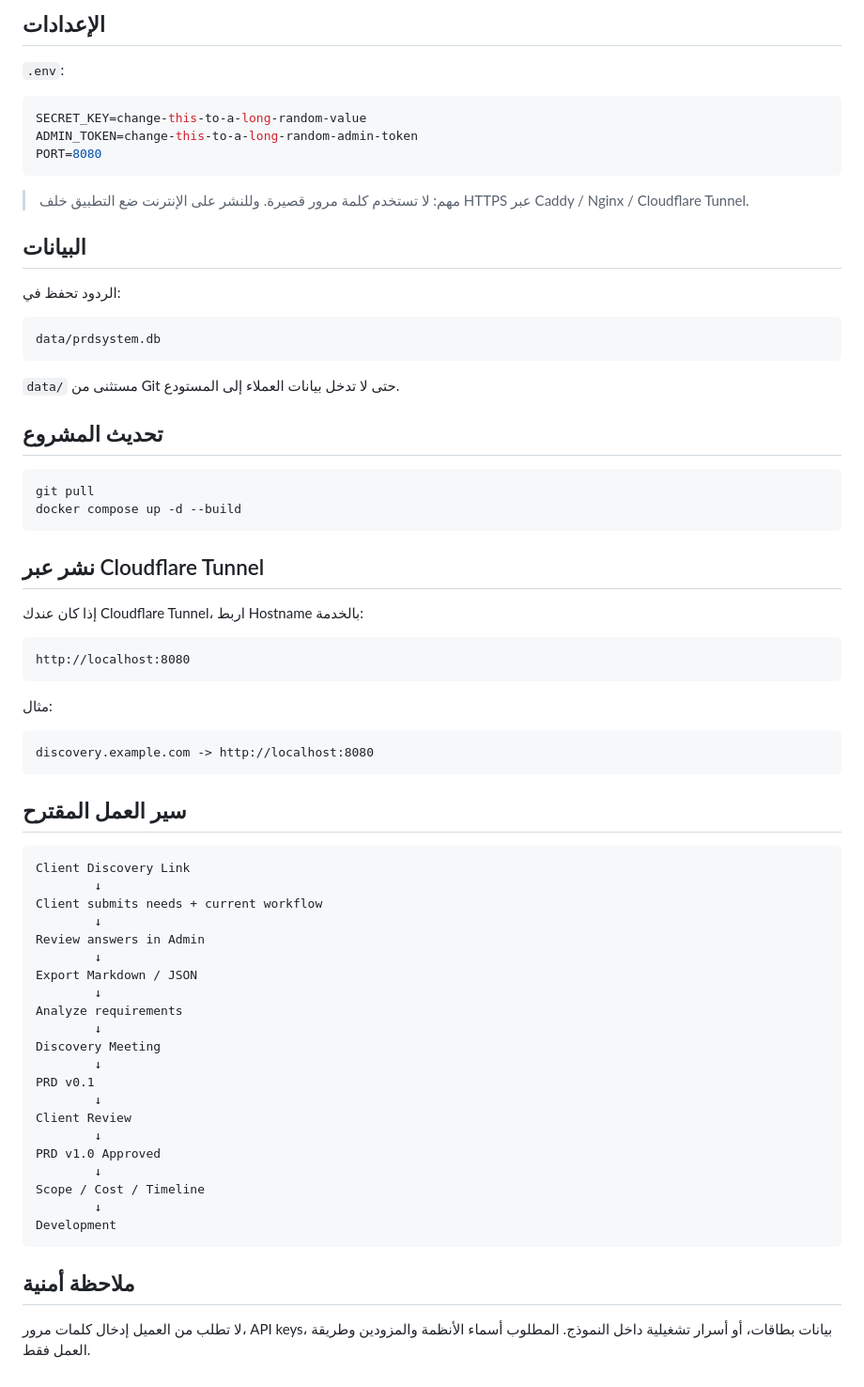
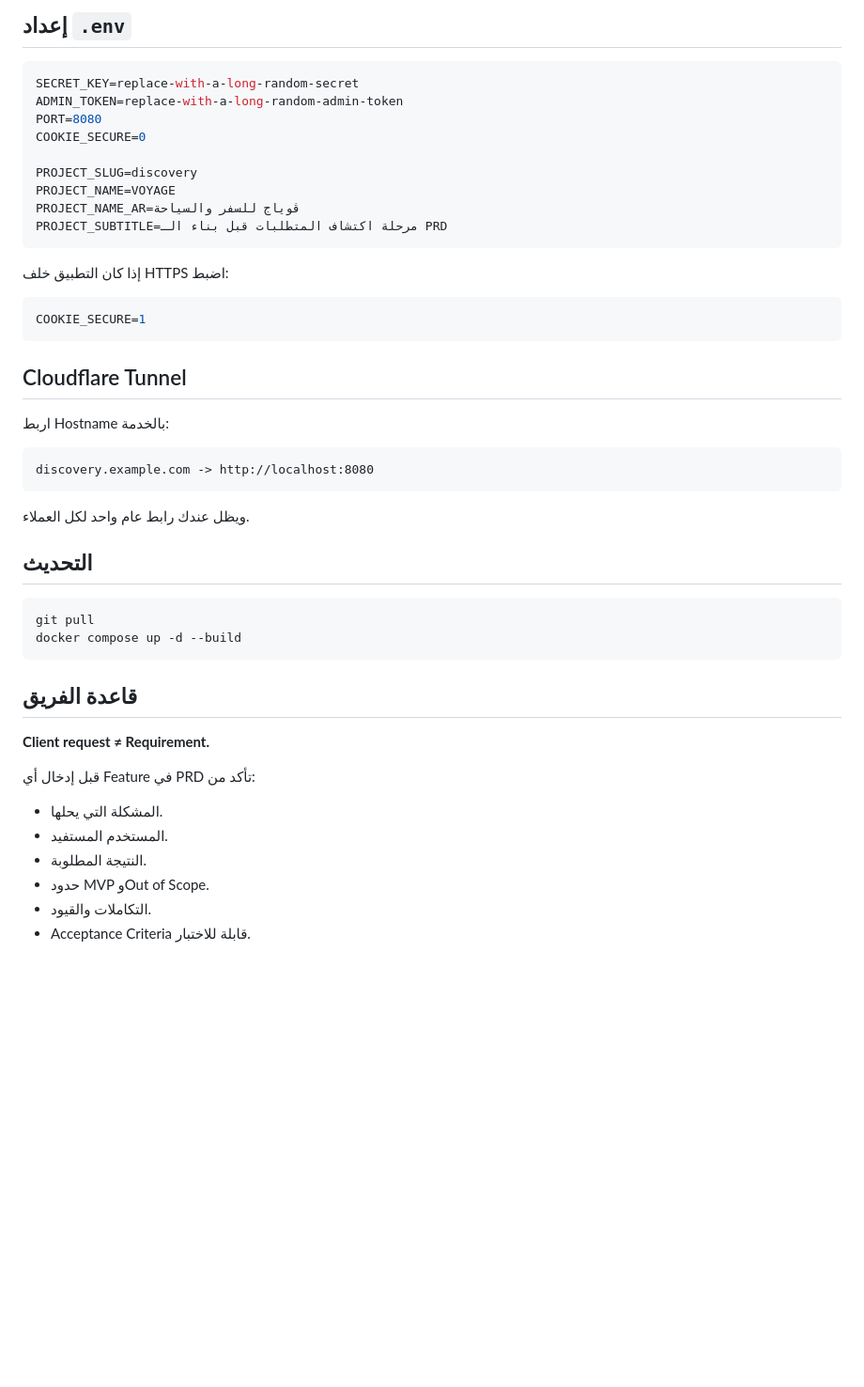
Before and after one commit to Cyb3r1no/prdsystem, a Markdown page: README.md, the part around one of its changes. Shown at 94% size. Drawn GitHub-style; blank space fills up the shorter version.

````diff
--- a/README.md
+++ b/README.md
@@ -36,73 +85,50 @@ docker compose up -d --build
 
-## الإعدادات
-
-`.env`:
+## إعداد `.env`
 
 ```env
-SECRET_KEY=change-this-to-a-long-random-value
-ADMIN_TOKEN=change-this-to-a-long-random-admin-token
+SECRET_KEY=replace-with-a-long-random-secret
+ADMIN_TOKEN=replace-with-a-long-random-admin-token
 PORT=8080
+COOKIE_SECURE=0
+
+PROJECT_SLUG=discovery
+PROJECT_NAME=VOYAGE
+PROJECT_NAME_AR=ڤوياج للسفر والسياحة
+PROJECT_SUBTITLE=مرحلة اكتشاف المتطلبات قبل بناء الـ PRD
 ```
 
-> مهم: لا تستخدم كلمة مرور قصيرة. وللنشر على الإنترنت ضع التطبيق خلف HTTPS عبر Caddy / Nginx / Cloudflare Tunnel.
+إذا كان التطبيق خلف HTTPS اضبط:
 
-## البيانات
+```env
+COOKIE_SECURE=1
+```
 
-الردود تحفظ في:
+## Cloudflare Tunnel
+
+اربط Hostname بالخدمة:
 
 ```text
-data/prdsystem.db
+discovery.example.com -> http://localhost:8080
 ```
 
-`data/` مستثنى من Git حتى لا تدخل بيانات العملاء إلى المستودع.
+ويظل عندك رابط عام واحد لكل العملاء.
 
-## تحديث المشروع
+## التحديث
 
 ```bash
 git pull
 docker compose up -d --build
 ```
 
-## نشر عبر Cloudflare Tunnel
+## قاعدة الفريق
 
-إذا كان عندك Cloudflare Tunnel، اربط Hostname بالخدمة:
+**Client request ≠ Requirement.**
 
-```text
-http://localhost:8080
-```
+قبل إدخال أي Feature في PRD تأكد من:
 
-مثال:
-
-```text
-discovery.example.com -> http://localhost:8080
-```
-
-## سير العمل المقترح
-
-```text
-Client Discovery Link
-        ↓
-Client submits needs + current workflow
-        ↓
-Review answers in Admin
-        ↓
-Export Markdown / JSON
-        ↓
-Analyze requirements
-        ↓
-Discovery Meeting
-        ↓
-PRD v0.1
-        ↓
-Client Review
-        ↓
-PRD v1.0 Approved
-        ↓
-Scope / Cost / Timeline
-        ↓
-Development
-```
-
-## ملاحظة أمنية
-
-لا تطلب من العميل إدخال كلمات مرور، API keys، بيانات بطاقات، أو أسرار تشغيلية داخل النموذج. المطلوب أسماء الأنظمة والمزودين وطريقة العمل فقط.
+- المشكلة التي يحلها.
+- المستخدم المستفيد.
+- النتيجة المطلوبة.
+- حدود MVP وOut of Scope.
+- التكاملات والقيود.
+- Acceptance Criteria قابلة للاختبار.
````
Also changed, not shown: other parts of README.md (+69 -20 lines).
